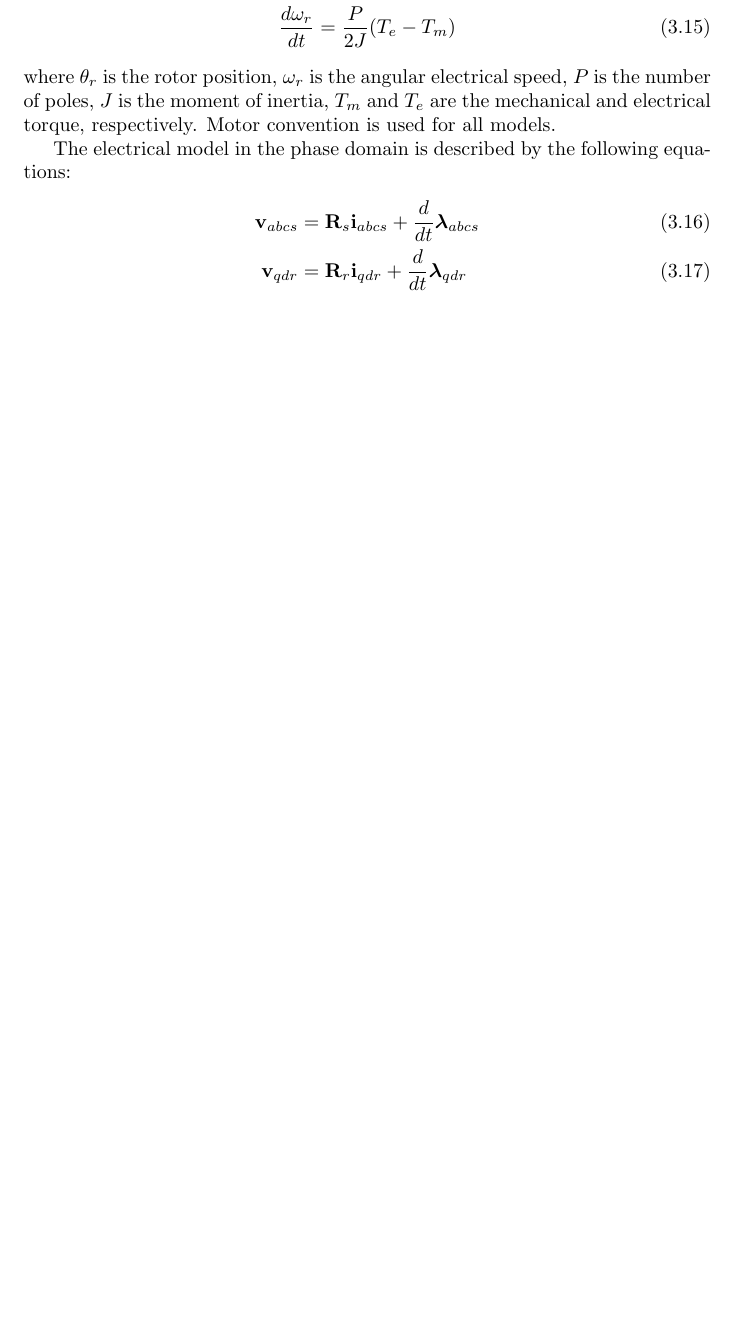
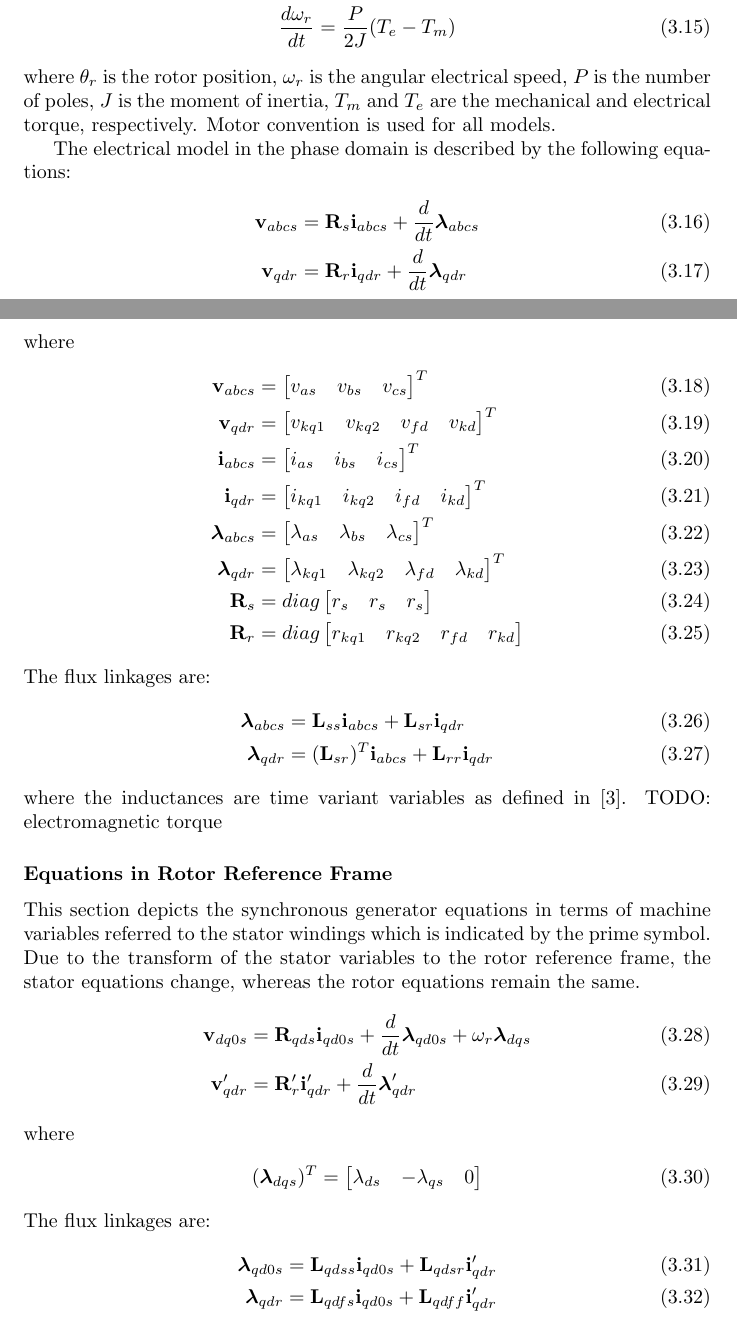
Before and after one commit to ElsevierSoftwareX/SOFTX_2018_244, a LaTeX document (Documentation/DPsimDoc.tex, which reads Documentation/content/simulator_models.tex): part of page 8 of 9 before the commit and two parts of pages 8 and 9 of 11 after it, the two joined at a grey line, cut so that both start at the same text, the shorter picture padded with empty space. Compiled offline with pdfLaTeX.

Commit message:
finished synchronous generator rotor reference frame model description

```diff
--- a/Documentation/content/simulator_models.tex
+++ b/Documentation/content/simulator_models.tex
@@ -82,3 +82,81 @@ The electrical model in the phase domain is described by the following equations
   \mathbf{v}_{qdr} &= \mathbf{R}_r \mathbf{i}_{qdr} + \frac{d}{dt}  \boldsymbol{\lambda}_{qdr}
 \end{align}
 %
+where
+%
+\begin{align}
+  \mathbf{v}_{abcs} &=
+  \begin{bmatrix}
+    v_{as} & v_{bs} & v_{cs}
+  \end{bmatrix}^T \\
+  %
+  \mathbf{v}_{qdr} &=
+  \begin{bmatrix}
+    v_{kq1} & v_{kq2} & v_{fd} & v_{kd}
+  \end{bmatrix}^T \\
+  %
+  \mathbf{i}_{abcs} &=
+  \begin{bmatrix}
+    i_{as} & i_{bs} & i_{cs}
+  \end{bmatrix}^T \\
+  %
+  \mathbf{i}_{qdr} &=
+  \begin{bmatrix}
+    i_{kq1} & i_{kq2} & i_{fd} & i_{kd}
+  \end{bmatrix}^T \\
+  %
+  \boldsymbol{\lambda}_{abcs} &=
+  \begin{bmatrix}
+    \lambda_{as} & \lambda_{bs} & \lambda_{cs}
+  \end{bmatrix}^T \\
+  %
+  \boldsymbol{\lambda}_{qdr} &=
+  \begin{bmatrix}
+    \lambda_{kq1} & \lambda_{kq2} & \lambda_{fd} & \lambda_{kd}
+  \end{bmatrix}^T \\
+  %
+  \mathbf{R}_s &= diag
+  \begin{bmatrix}
+    r_s & r_s & r_s
+  \end{bmatrix} \\
+  %
+  \mathbf{R}_r &= diag
+  \begin{bmatrix}
+    r_{kq1} & r_{kq2} & r_{fd} & r_{kd}
+  \end{bmatrix}
+\end{align}
+%
+The flux linkages are:
+%
+\begin{align}
+  \boldsymbol{\lambda}_{abcs} &= \mathbf{L}_{ss} \mathbf{i}_{abcs} + \mathbf{L}_{sr} \mathbf{i}_{qdr}  \\
+  \boldsymbol{\lambda}_{qdr} &= (\mathbf{L}_{sr})^T \mathbf{i}_{abcs} + \mathbf{L}_{rr} \mathbf{i}_{qdr}
+\end{align}
+%
+where the inductances are time variant variables as defined in \cite{krause2002sudhoff}.
+TODO: electromagnetic torque
+
+\subsubsection{Equations in Rotor Reference Frame}
+
+This section depicts the synchronous generator equations in terms of machine variables referred to the stator windings which is indicated by the prime symbol. Due to the transform of the stator variables to the rotor reference frame, the stator equations change, whereas the rotor equations remain the same.
+%
+\begin{align}
+  \mathbf{v}_{dq0s} &= \mathbf{R}_{qds} \mathbf{i}_{qd0s} + \frac{d}{dt} \boldsymbol{\lambda}_{qd0s} + \omega_r \boldsymbol{\lambda}_{dqs} \\
+  \mathbf{v}_{qdr}' &= \mathbf{R}_r' \mathbf{i}_{qdr}' + \frac{d}{dt}  \boldsymbol{\lambda}_{qdr}'
+\end{align}
+%
+where
+%
+\begin{align}
+  (\boldsymbol{\lambda}_{dqs})^T &=
+  \begin{bmatrix}
+    \lambda_{ds} & -\lambda_{qs} & 0
+  \end{bmatrix}
+\end{align}
+%
+The flux linkages are:
+%
+\begin{align}
+  \boldsymbol{\lambda}_{qd0s} &= \mathbf{L}_{qdss} \mathbf{i}_{qd0s} + \mathbf{L}_{qdsr} \mathbf{i}_{qdr}'  \\
+  \boldsymbol{\lambda}_{qdr} &= \mathbf{L}_{qdfs} \mathbf{i}_{qd0s} + \mathbf{L}_{qdff} \mathbf{i}_{qdr}'
+\end{align}
```
Also changed, not shown: Documentation/DPsimDoc.bbl, Documentation/content/simulator_models.tex (72 more changed lines).
